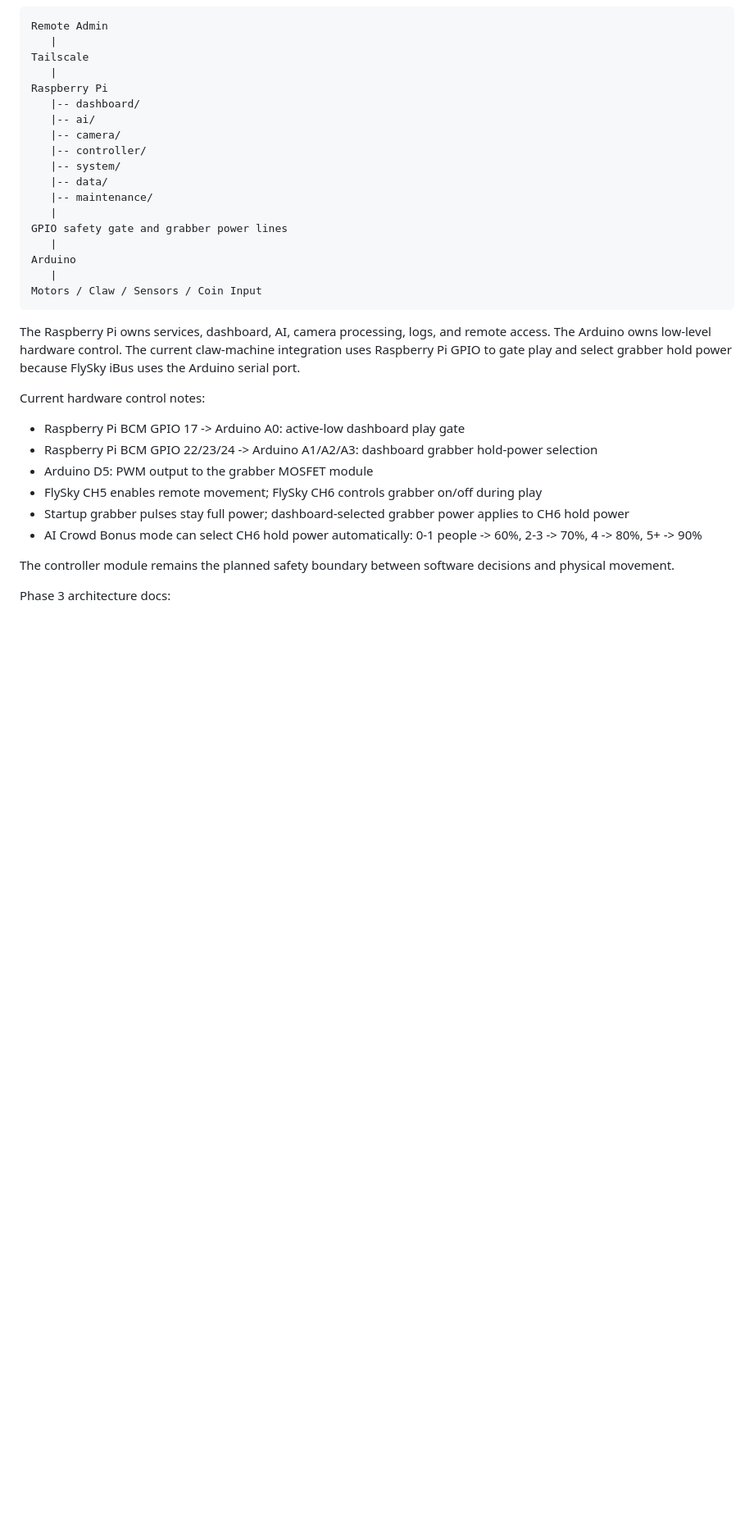
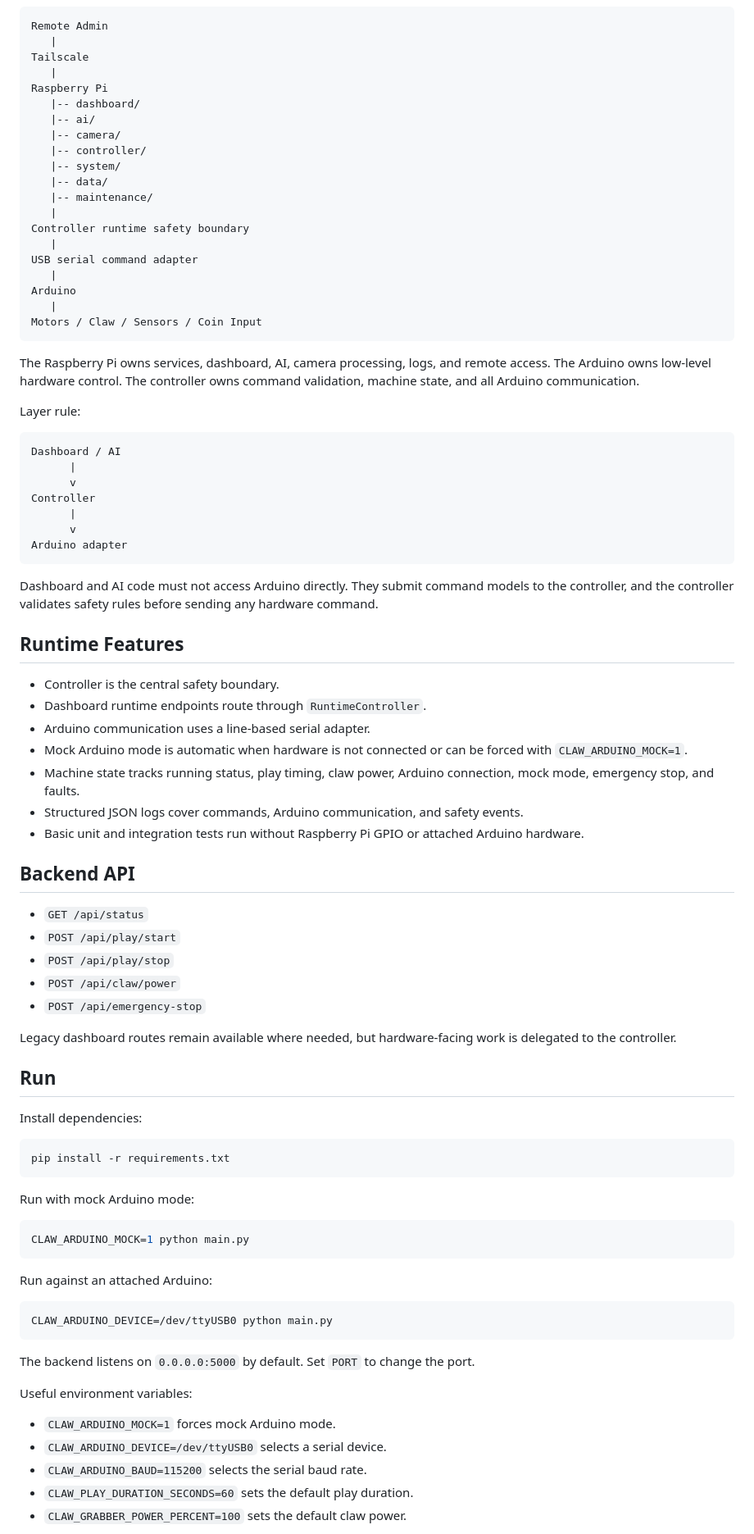
Before and after one commit to Oldskool205/progress-claw-machine, a Markdown page: README.md, the part around one of its changes. Shown at 82% size. GitHub-like rendering; blank space fills up the shorter version.

Commit message:
Docs: Update README for Phase 4

````diff
--- a/README.md
+++ b/README.md
@@ -22,24 +22,78 @@ Raspberry Pi
    |-- data/
    |-- maintenance/
    |
-GPIO safety gate and grabber power lines
+Controller runtime safety boundary
+   |
+USB serial command adapter
    |
 Arduino
    |
 Motors / Claw / Sensors / Coin Input
 ```
 
-The Raspberry Pi owns services, dashboard, AI, camera processing, logs, and remote access. The Arduino owns low-level hardware control. The current claw-machine integration uses Raspberry Pi GPIO to gate play and select grabber hold power because FlySky iBus uses the Arduino serial port.
+The Raspberry Pi owns services, dashboard, AI, camera processing, logs, and remote access. The Arduino owns low-level hardware control. The controller owns command validation, machine state, and all Arduino communication.
 
-Current hardware control notes:
+Layer rule:
 
-- Raspberry Pi BCM GPIO 17 -> Arduino A0: active-low dashboard play gate
-- Raspberry Pi BCM GPIO 22/23/24 -> Arduino A1/A2/A3: dashboard grabber hold-power selection
-- Arduino D5: PWM output to the grabber MOSFET module
-- FlySky CH5 enables remote movement; FlySky CH6 controls grabber on/off during play
-- Startup grabber pulses stay full power; dashboard-selected grabber power applies to CH6 hold power
-- AI Crowd Bonus mode can select CH6 hold power automatically: 0-1 people -> 60%, 2-3 -> 70%, 4 -> 80%, 5+ -> 90%
+```text
+Dashboard / AI
+      |
+      v
+Controller
+      |
+      v
+Arduino adapter
+```
 
-The controller module remains the planned safety boundary between software decisions and physical movement.
+Dashboard and AI code must not access Arduino directly. They submit command models to the controller, and the controller validates safety rules before sending any hardware command.
 
-Phase 3 architecture docs:
+## Runtime Features
+
+- Controller is the central safety boundary.
+- Dashboard runtime endpoints route through `RuntimeController`.
+- Arduino communication uses a line-based serial adapter.
+- Mock Arduino mode is automatic when hardware is not connected or can be forced with `CLAW_ARDUINO_MOCK=1`.
+- Machine state tracks running status, play timing, claw power, Arduino connection, mock mode, emergency stop, and faults.
+- Structured JSON logs cover commands, Arduino communication, and safety events.
+- Basic unit and integration tests run without Raspberry Pi GPIO or attached Arduino hardware.
+
+## Backend API
+
+- `GET /api/status`
+- `POST /api/play/start`
+- `POST /api/play/stop`
+- `POST /api/claw/power`
+- `POST /api/emergency-stop`
+
+Legacy dashboard routes remain available where needed, but hardware-facing work is delegated to the controller.
+
+## Run
+
+Install dependencies:
+
+```sh
+pip install -r requirements.txt
+```
+
+Run with mock Arduino mode:
+
+```sh
+CLAW_ARDUINO_MOCK=1 python main.py
+```
+
+Run against an attached Arduino:
+
+```sh
+CLAW_ARDUINO_DEVICE=/dev/ttyUSB0 python main.py
+```
+
+The backend listens on `0.0.0.0:5000` by default. Set `PORT` to change the port.
+
+Useful environment variables:
+
+- `CLAW_ARDUINO_MOCK=1` forces mock Arduino mode.
+- `CLAW_ARDUINO_DEVICE=/dev/ttyUSB0` selects a serial device.
+- `CLAW_ARDUINO_BAUD=115200` selects the serial baud rate.
+- `CLAW_PLAY_DURATION_SECONDS=60` sets the default play duration.
+- `CLAW_GRABBER_POWER_PERCENT=100` sets the default claw power.
+
````
Also changed, not shown: other parts of README.md (+24 -29 lines).
